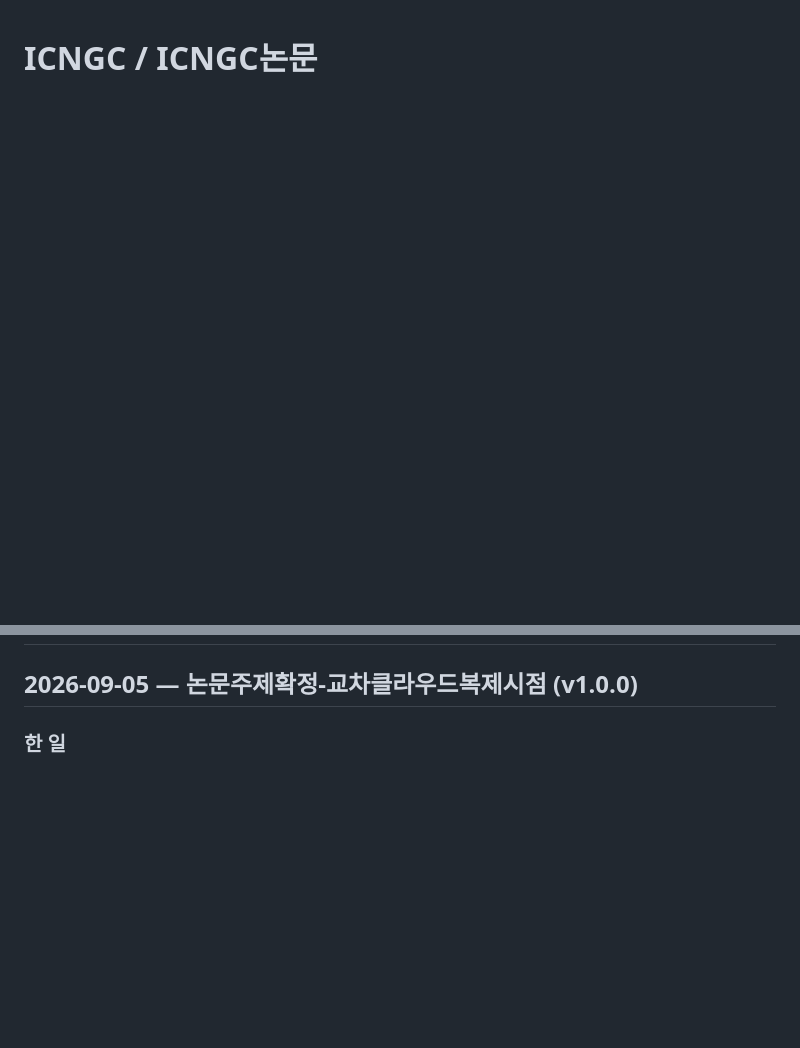
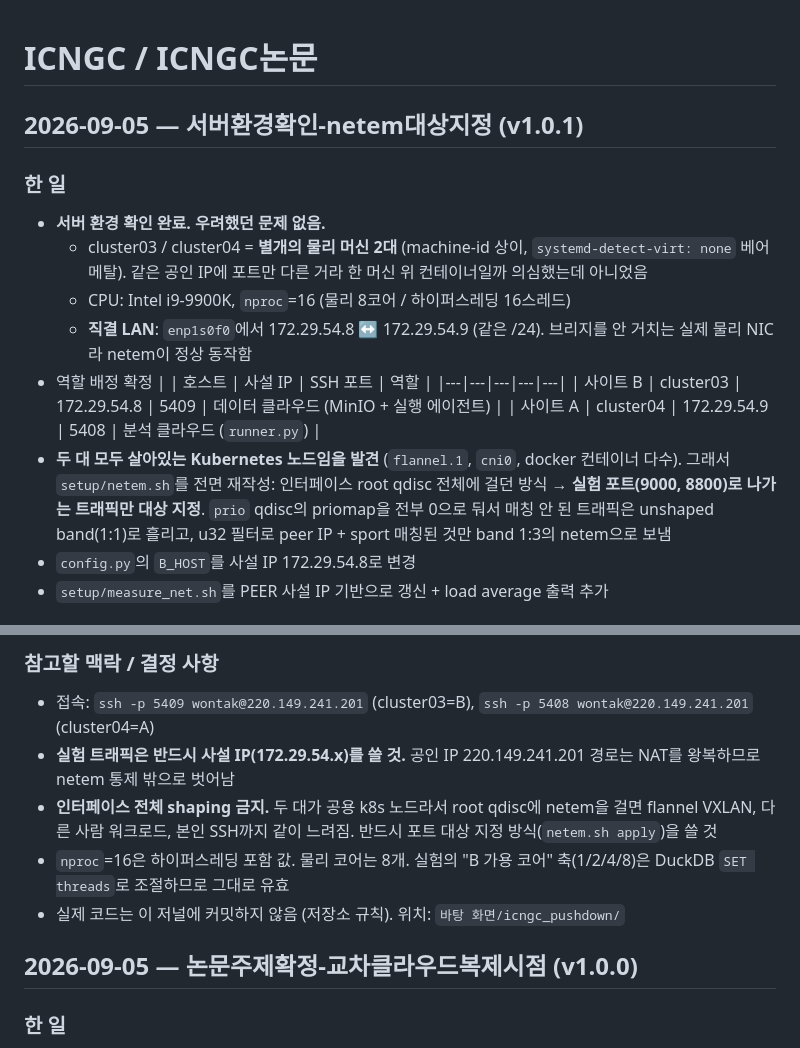
Before and after one commit to Anyangta/Study_Journal, a Markdown page: ICNGC/ICNGC논문.md, 2 parts joined by grey strips. Drawn GitHub-style; blank space fills up the shorter version.

Commit message:
2026-09-05_서버환경확인-netem대상지정_1.0.1
Co-Authored-By: Claude Opus 5 <noreply@anthropic.com>

```diff
--- a/ICNGC/ICNGC논문.md
+++ b/ICNGC/ICNGC논문.md
@@ -1 +1,27 @@
 # ICNGC / ICNGC논문
+
+## 2026-09-05 — 서버환경확인-netem대상지정 (v1.0.1)
+
+### 한 일
+
+- **서버 환경 확인 완료. 우려했던 문제 없음.**
+  - cluster03 / cluster04 = **별개의 물리 머신 2대** (machine-id 상이,
+    `systemd-detect-virt: none` 베어메탈). 같은 공인 IP에 포트만 다른 거라
+    한 머신 위 컨테이너일까 의심했는데 아니었음
+  - CPU: Intel i9-9900K, `nproc`=16 (물리 8코어 / 하이퍼스레딩 16스레드)
+  - **직결 LAN**: `enp1s0f0`에서 172.29.54.8 ↔ 172.29.54.9 (같은 /24).
+    브리지를 안 거치는 실제 물리 NIC라 netem이 정상 동작함
+- 역할 배정 확정
+  | | 호스트 | 사설 IP | SSH 포트 | 역할 |
+  |---|---|---|---|---|
+  | 사이트 B | cluster03 | 172.29.54.8 | 5409 | 데이터 클라우드 (MinIO + 실행 에이전트) |
+  | 사이트 A | cluster04 | 172.29.54.9 | 5408 | 분석 클라우드 (`runner.py`) |
+- **두 대 모두 살아있는 Kubernetes 노드임을 발견** (`flannel.1`, `cni0`, docker
+  컨테이너 다수). 그래서 `setup/netem.sh`를 전면 재작성:
+  인터페이스 root qdisc 전체에 걸던 방식 → **실험 포트(9000, 8800)로 나가는
+  트래픽만 대상 지정**. `prio` qdisc의 priomap을 전부 0으로 둬서 매칭 안 된
+  트래픽은 unshaped band(1:1)로 흘리고, u32 필터로 peer IP + sport 매칭된
+  것만 band 1:3의 netem으로 보냄
+- `config.py`의 `B_HOST`를 사설 IP 172.29.54.8로 변경
+- `setup/measure_net.sh`를 PEER 사설 IP 기반으로 갱신 + load average 출력 추가
+
@@ -2,3 +47,16 @@
+### 참고할 맥락 / 결정 사항
+
+- 접속: `ssh -p 5409 wontak@220.149.241.201` (cluster03=B),
+  `ssh -p 5408 wontak@220.149.241.201` (cluster04=A)
+- **실험 트래픽은 반드시 사설 IP(172.29.54.x)를 쓸 것.** 공인 IP
+  220.149.241.201 경로는 NAT를 왕복하므로 netem 통제 밖으로 벗어남
+- **인터페이스 전체 shaping 금지.** 두 대가 공용 k8s 노드라서 root qdisc에
+  netem을 걸면 flannel VXLAN, 다른 사람 워크로드, 본인 SSH까지 같이 느려짐.
+  반드시 포트 대상 지정 방식(`netem.sh apply`)을 쓸 것
+- `nproc`=16은 하이퍼스레딩 포함 값. 물리 코어는 8개. 실험의 "B 가용 코어"
+  축(1/2/4/8)은 DuckDB `SET threads`로 조절하므로 그대로 유효
+- 실제 코드는 이 저널에 커밋하지 않음 (저장소 규칙).
+  위치: `바탕 화면/icngc_pushdown/`
 
 ## 2026-09-05 — 논문주제확정-교차클라우드복제시점 (v1.0.0)
 
```
Also changed, not shown: other parts of ICNGC/ICNGC논문.md (+19 -0 lines).
